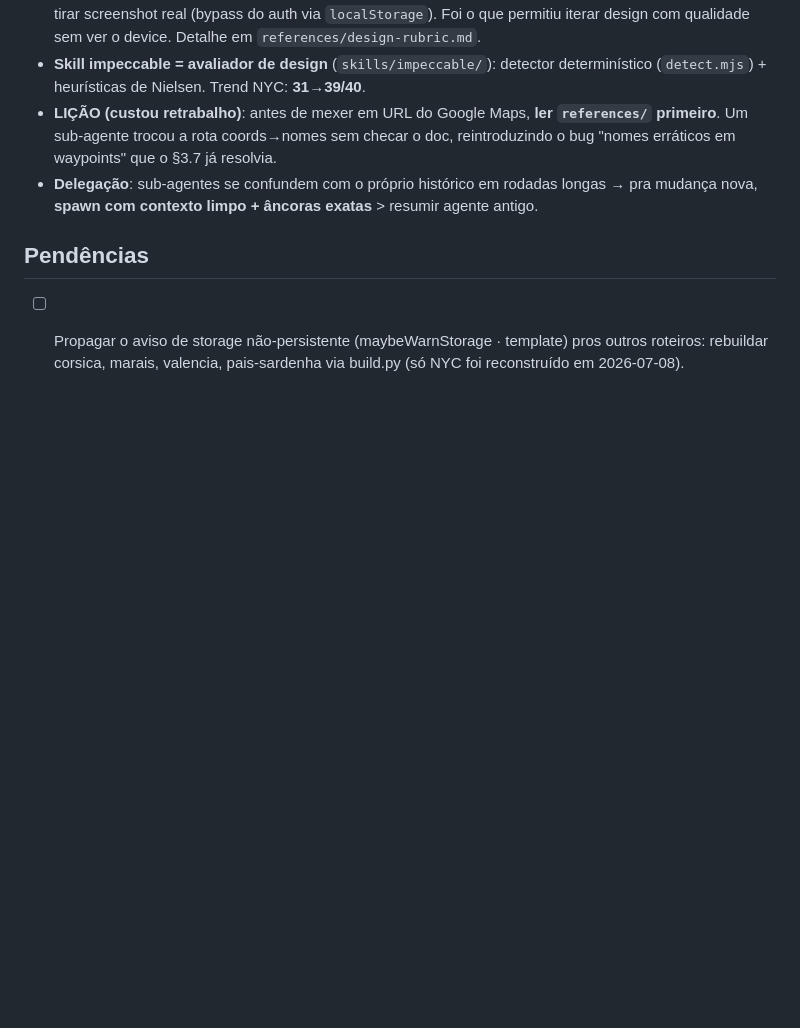
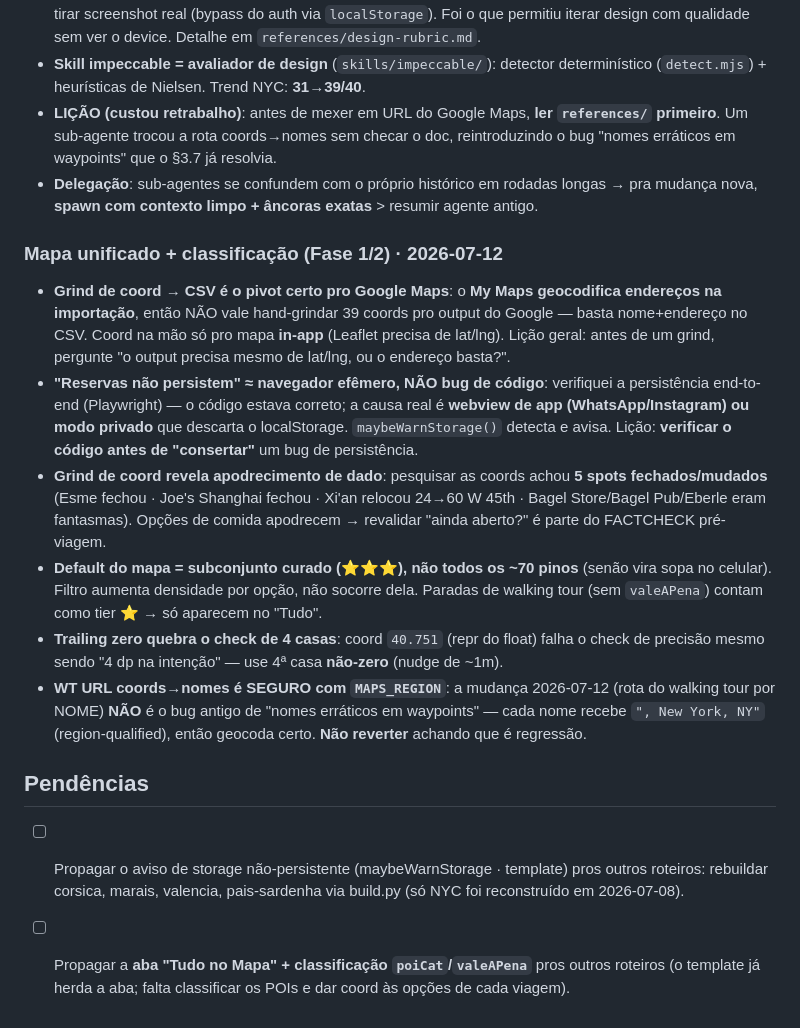
Before and after one commit to tsferraro/viagem, a Markdown page: MEMORY.md, the part around the change. Rendered like a GitHub page; blank space fills up the shorter version.

```diff
--- a/MEMORY.md
+++ b/MEMORY.md
@@ -194,5 +194,15 @@ Padrões pra road-trips de **fim-de-semana com destino único** (festa/evento ·
 - **LIÇÃO (custou retrabalho)**: antes de mexer em URL do Google Maps, **ler `references/` primeiro**. Um sub-agente trocou a rota coords→nomes sem checar o doc, reintroduzindo o bug "nomes erráticos em waypoints" que o §3.7 já resolvia.
 - **Delegação**: sub-agentes se confundem com o próprio histórico em rodadas longas → pra mudança nova, **spawn com contexto limpo + âncoras exatas** > resumir agente antigo.
 
+### Mapa unificado + classificação (Fase 1/2) · 2026-07-12
+
+- **Grind de coord → CSV é o pivot certo pro Google Maps**: o **My Maps geocodifica endereços na importação**, então NÃO vale hand-grindar 39 coords pro output do Google — basta nome+endereço no CSV. Coord na mão só pro mapa **in-app** (Leaflet precisa de lat/lng). Lição geral: antes de um grind, pergunte "o output precisa mesmo de lat/lng, ou o endereço basta?".
+- **"Reservas não persistem" ≈ navegador efêmero, NÃO bug de código**: verifiquei a persistência end-to-end (Playwright) — o código estava correto; a causa real é **webview de app (WhatsApp/Instagram) ou modo privado** que descarta o localStorage. `maybeWarnStorage()` detecta e avisa. Lição: **verificar o código antes de "consertar"** um bug de persistência.
+- **Grind de coord revela apodrecimento de dado**: pesquisar as coords achou **5 spots fechados/mudados** (Esme fechou · Joe's Shanghai fechou · Xi'an relocou 24→60 W 45th · Bagel Store/Bagel Pub/Eberle eram fantasmas). Opções de comida apodrecem → revalidar "ainda aberto?" é parte do FACTCHECK pré-viagem.
+- **Default do mapa = subconjunto curado (⭐⭐⭐), não todos os ~70 pinos** (senão vira sopa no celular). Filtro aumenta densidade por opção, não socorre dela. Paradas de walking tour (sem `valeAPena`) contam como tier ⭐ → só aparecem no "Tudo".
+- **Trailing zero quebra o check de 4 casas**: coord `40.751` (repr do float) falha o check de precisão mesmo sendo "4 dp na intenção" — use 4ª casa **não-zero** (nudge de ~1m).
+- **WT URL coords→nomes é SEGURO com `MAPS_REGION`**: a mudança 2026-07-12 (rota do walking tour por NOME) **NÃO** é o bug antigo de "nomes erráticos em waypoints" — cada nome recebe `", New York, NY"` (region-qualified), então geocoda certo. **Não reverter** achando que é regressão.
+
 ## Pendências
 - [ ] Propagar o aviso de storage não-persistente (maybeWarnStorage · template) pros outros roteiros: rebuildar corsica, marais, valencia, pais-sardenha via build.py (só NYC foi reconstruído em 2026-07-08).
+- [ ] Propagar a **aba "Tudo no Mapa" + classificação `poiCat`/`valeAPena`** pros outros roteiros (o template já herda a aba; falta classificar os POIs e dar coord às opções de cada viagem).
```
Also changed, not shown: CLAUDE.md (+20 -0 lines).
